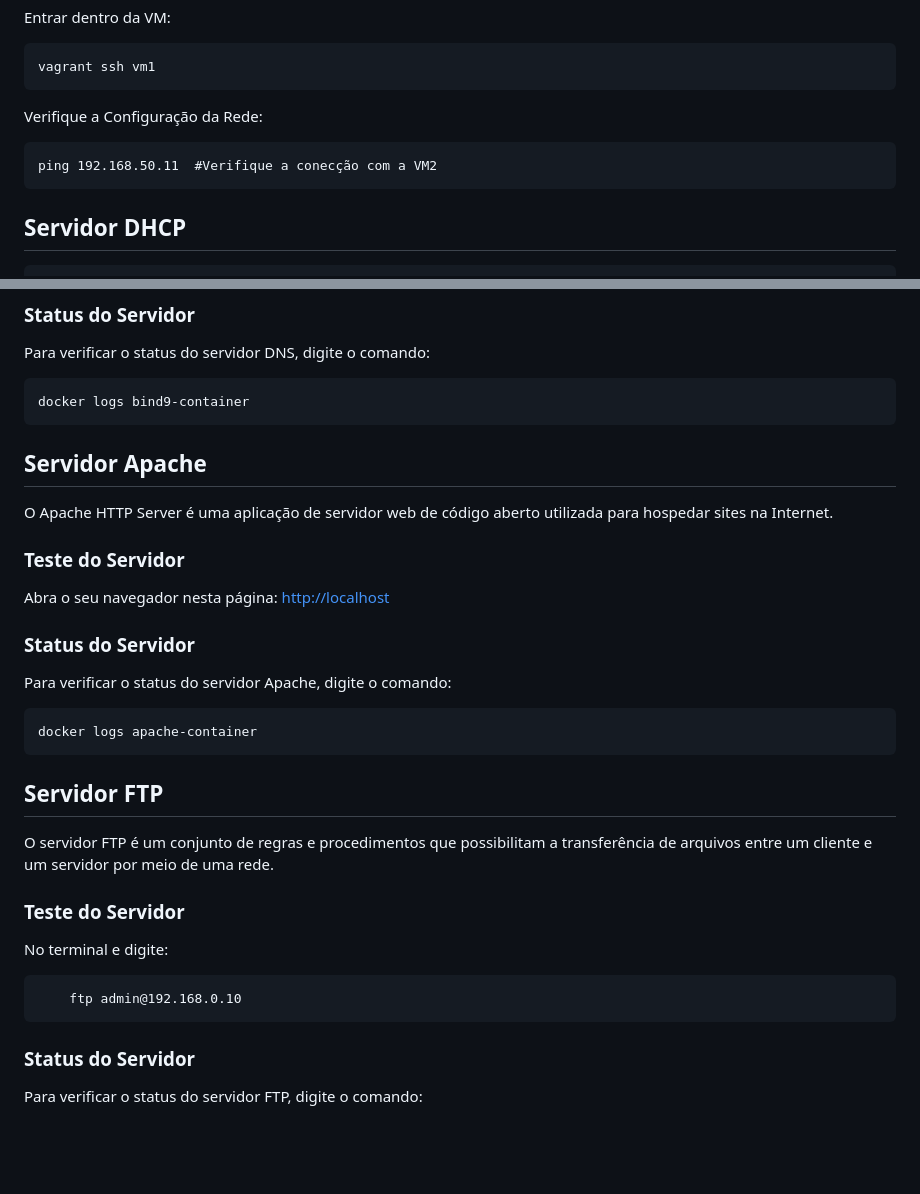
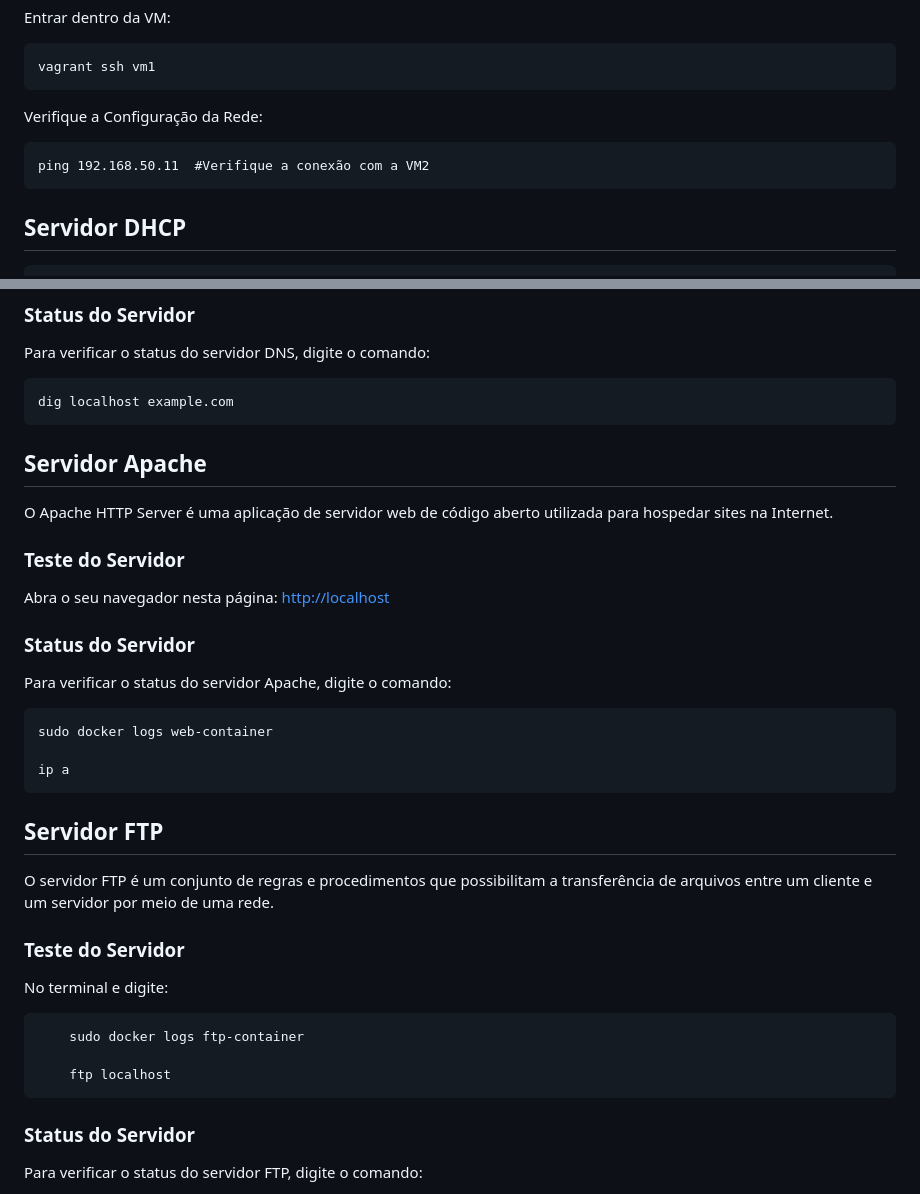
Before and after one commit to Tulio-Eloi/adm-redes-projeto-final, a Markdown page: README.md, 2 parts joined by grey strips. Drawn GitHub-style; blank space fills up the shorter version.

Commit message:
Reorganização na documentação

```diff
--- a/README.md
+++ b/README.md
@@ -33,7 +33,7 @@ Entrar dentro da VM:
 
 Verifique a Configuração da Rede:
 
-    ping 192.168.50.11  #Verifique a conecção com a VM2
+    ping 192.168.50.11  #Verifique a conexão com a VM2
 
 
 ## Servidor DHCP
@@ -52,7 +52,7 @@ O servidor DNS (Domain Name System) desempenha o papel de converter nomes de dom
 
 Para verificar o status do servidor DNS, digite o comando:
 
-    docker logs bind9-container
+    dig localhost example.com
 
 
 ## Servidor Apache
@@ -68,7 +68,9 @@ Abra o seu navegador nesta página: [http://localhost](http://localhost)
 Para verificar o status do servidor Apache, digite o comando:
 
 
-    docker logs apache-container
+    sudo docker logs web-container
+
+    ip a
 
 
 ## Servidor FTP
@@ -79,7 +81,9 @@ O servidor FTP é um conjunto de regras e procedimentos que possibilitam a trans
 
 No terminal e digite:
 
-        ftp admin@192.168.0.10
+        sudo docker logs ftp-container
+
+        ftp localhost
 
 
 ### Status do Servidor
```
